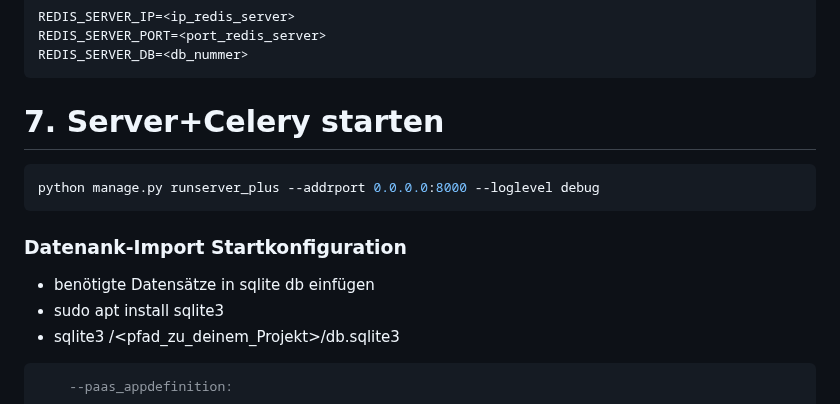
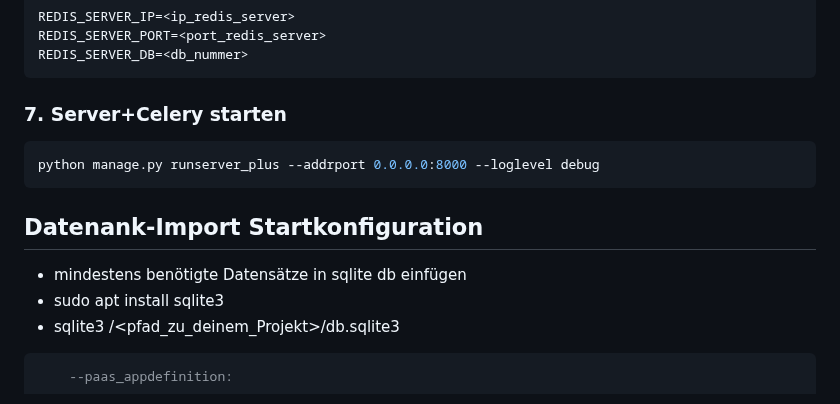
Before and after one commit to creadesk/PrivyCloud, a Markdown page: README.md, the part around one of its changes. Drawn GitHub-style.

````diff
--- a/README.md
+++ b/README.md
@@ -86,15 +86,15 @@ REDIS_SERVER_PORT=<port_redis_server>
 REDIS_SERVER_DB=<db_nummer>
 ```
 
-# 7. Server+Celery starten
+### 7. Server+Celery starten
 ```bash
 python manage.py runserver_plus --addrport 0.0.0.0:8000 --loglevel debug
 ```
 
 
-### Datenank-Import Startkonfiguration
+## Datenank-Import Startkonfiguration
 
-- benötigte Datensätze in sqlite db einfügen
+- mindestens benötigte Datensätze in sqlite db einfügen
 -
     sudo apt install sqlite3
 -
````
Also changed, not shown: other parts of README.md (+7 -7 lines).
